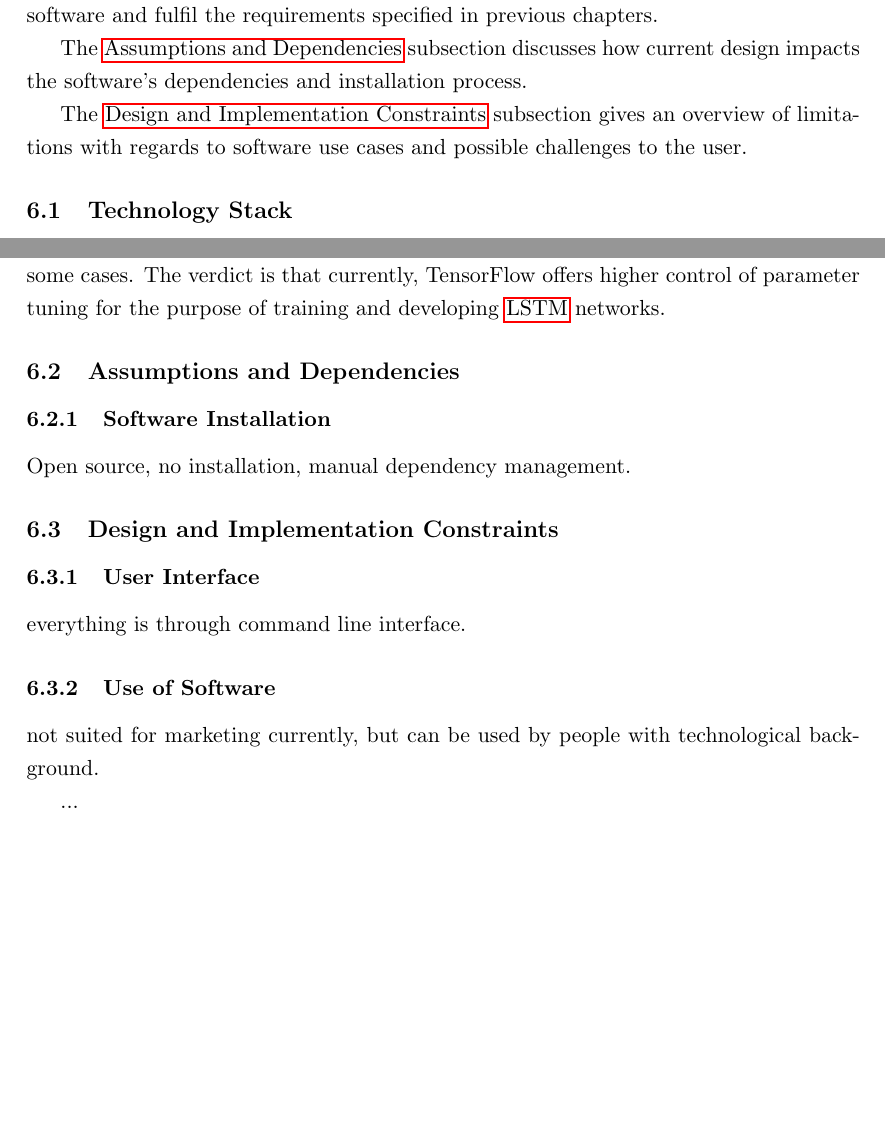
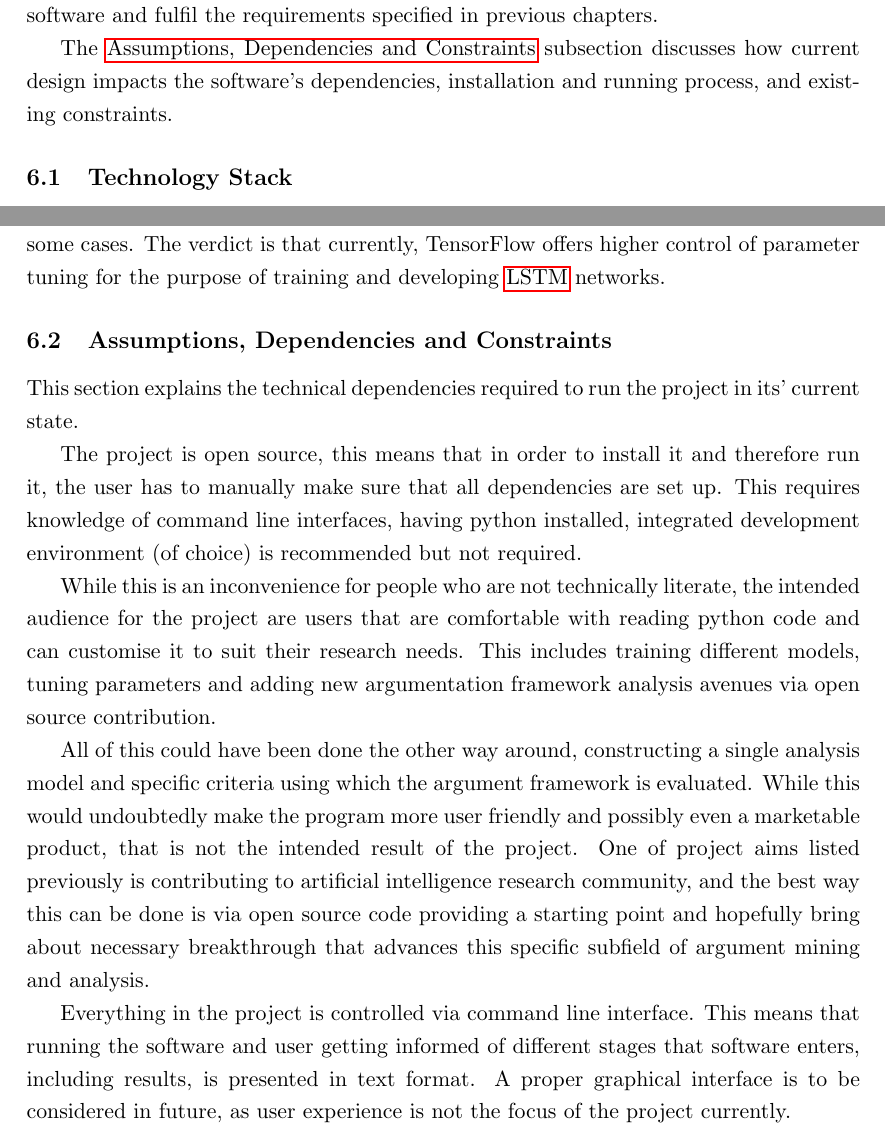
Before and after one commit to DanielMarchukov/MSc-Individual-Project, a LaTeX thesis (BaseThesis.tex, which reads contents/design.tex): two parts of pages 31 and 33 of 41, joined at a grey line, cut so that both start at the same text, the shorter picture padded with empty space. Compiled offline with pdfLaTeX.

Commit message:
Updates from Overleaf

```diff
--- a/BaseThesis.tex
+++ b/BaseThesis.tex
@@ -9,7 +9,7 @@
 \emailaddress{danielius.marciukovas@kcl.ac.uk}
 \programme{MSc Web Intelligence}
 \supervisor{Josh Murphy}
-\wordcount{6571}
+\wordcount{7884}
 
 \makenomenclature
 \makeglossaries
--- a/contents/design.tex
+++ b/contents/design.tex
@@ -3,9 +3,7 @@
 
     The \nameref{techstack} subsection presents various technologies chosen to develop the software and fulfil the requirements specified in previous chapters.
 
-    The \nameref{assumptionsdependencies} subsection discusses how current design impacts the software's dependencies and installation process.
-
-    The \nameref{designconstraints} subsection gives an overview of limitations with regards to software use cases and possible challenges to the user.
+    The \nameref{assumptionsdependencies} subsection discusses how current design impacts the software's dependencies, installation and running process, and existing constraints.
 
     \subsection{Technology Stack} \label{techstack}
         Technological choices are presented and explained here in detail. Alternatives are also discussed and argued for and against. This section covers the discussions of Programming Languages, Dependency and Package Managers, and Programming Libraries.
@@ -26,98 +24,15 @@
         \subsubsection{Deep Neural Network Development Library Framework}
             The most popular library that delivers upon the objectives of the project is TensorFlow, and as such it is used in this project. It's popularity speaks volumes as there is a vast amount of guides easily accessible and extendable into solving complex problems (such as Recognizing Textual Entailment, for example). Also, the documentation is full with up to date details and examples clearly explaining differences between previous and future (yet to be released) versions. Another popular library is PyTorch, it also features a lot of functions that can perform the same tasks as TensorFlow. Difference being that PyTorch is a newer framework, naturally meaning smaller community and lesser flexibility (at least until it has fully caught up to existing TensorFlow framework), but it is offering new ways of doing things (in some functions) which may prove useful in some cases. The verdict is that currently, TensorFlow offers higher control of parameter tuning for the purpose of training and developing \gls{lstm} networks.
 
-    \subsection{Assumptions and Dependencies} \label{assumptionsdependencies}
+    \subsection{Assumptions, Dependencies and Constraints} \label{assumptionsdependencies}
+        This section explains the technical dependencies required to run the project in its' current state.
 
-        \subsubsection{Software Installation}
-            Open source, no installation, manual dependency management.
+        The project is open source, this means that in order to install it and therefore run it, the user has to manually make sure that all dependencies are set up. This requires knowledge of command line interfaces, having python installed, integrated development environment (of choice) is recommended but not required.
 
-    \subsection{Design and Implementation Constraints} \label{designconstraints}
+        While this is an inconvenience for people who are not technically literate, the intended audience for the project are users that are comfortable with reading python code and can customise it to suit their research needs. This includes training different models, tuning parameters and adding new argumentation framework analysis avenues via open source contribution.
 
-        \subsubsection{User Interface}
-            everything is through command line interface.
+        All of this could have been done the other way around, constructing a single analysis model and specific criteria using which the argument framework is evaluated. While this would undoubtedly make the program more user friendly and possibly even a marketable product, that is not the intended result of the project. One of project aims listed previously is contributing to artificial intelligence research community, and the best way this can be done is via open source code providing a starting point and hopefully bring about necessary breakthrough that advances this specific subfield of argument mining and analysis.
 
-        \subsubsection{Use of Software}
-            not suited for marketing currently, but can be used by people with technological background.
-
-
-
-
-% The chapter reports the contribution of your work.  For example, it could contain the following sub-sections to summarise the contribution of the project: Theoretical Development, Analysis and Design, Implementation and Experimental Work, Results, Observation and Discussion.
-
-% \subsection{Maths}
-% \begin{equation}\label{eq:BS}
-% \frac{\D S_t}{S_t} = r \D t + \sigma \D W_t,
-% \qquad S_0>0,
-% \end{equation}
-
-% The equation $\sigma = m a$ follows easily~\citep{phdthesis}.
-
-% \subsection{Glossary and acronyms}
-
-% \Glspl{Linux} and other Unix operating systems are better then Windows because they support \gls{lvm} out of the box~\citep{Joh11}\insertref{reference missing}.
-
-% \subsection{Figures}
-% Here is an example of how to insert a picture:
-
-% \begin{figure}[!ht]
-% \centering
-% \subfigure{\includegraphics[scale=0.2]{figures/Picture.eps}}
-% \caption{This is the caption for the figure.}
-% \label{fig:Pict}
-% \end{figure}
-
-
-% \begin{figure}[!ht]
-% \centering
-% \missingfigure{If you know there will be a figure, but you still need to create it.}
-% \caption{This is the caption for the figure which is not even present.}
-% \label{fig:PictMis}
-% \end{figure}
-
-% \todo{This is a small Todo, please take care!}
-
-% or two side-by-side pictures:
-
-% \begin{figure}[!ht]
-% \centering
-% \subfigure{\includegraphics[scale=0.3]{figures/Picture.eps}}
-% \hspace{15pt}
-% \subfigure{\includegraphics[scale=0.3]{figures/Picture.eps}}
-
-% \caption{Another caption}
-% \label{fig:Pict2}
-% \end{figure}
-
-
-
-% \subsection{Table}
-% Lorem ipsum dolor sit amet, consetetur sadipscing elitr, sed diam nonumy eirmod tempor invidunt ut labore et dolore magna aliquyam erat, sed diam voluptua. At vero eos et accusam et justo duo dolores et ea rebum. Stet clita kasd gubergren, no sea takimata sanctus est Lorem ipsum dolor sit amet. Lorem ipsum dolor sit amet, consetetur sadipscing elitr, sed diam nonumy eirmod tempor invidunt ut labore et dolore magna aliquyam erat, sed diam voluptua. At vero eos et accusam et justo duo dolores et ea rebum. Stet clita kasd gubergren, no sea takimata sanctus est Lorem ipsum dolor sit amet\explainindetail{This needs further explanation}.
-% \begin{table}[!ht]
-% 	\centering
-% 	\begin{tabular}{|l|rl|}
-% 		\hline
-% 		Something & Someother & Thing \\
-%   		Seems & to be & good\\
-%   		\hline
-%   	\end{tabular}
-%   	\caption{Random data for a table.}
-% \end{table}
-
-% Lorem ipsum dolor sit amet, consetetur sadipscing elitr, sed diam nonumy eirmod tempor invidunt ut labore et dolore magna aliquyam erat, sed diam voluptua. At vero eos et accusam et justo duo dolores et ea rebum. Stet clita kasd gubergren, no sea takimata sanctus est Lorem ipsum dolor sit amet. Lorem ipsum dolor sit amet, consetetur sadipscing elitr, sed diam nonumy eirmod tempor invidunt ut labore et dolore magna aliquyam erat, sed diam voluptua. At vero eos et accusam et justo duo dolores et ea rebum. Stet clita kasd gubergren, no sea takimata sanctus est Lorem ipsum dolor sit amet.
-
-
-% \section{Model calibration}
-% \subsection{What is calibration?}
-% Here is an example of a matrix\citep{website:fermentas-lambda} in $A\in\mathcal{M}_n(\RR)$:
-% $$
-% A =
-% \begin{pmatrix}
-% a_{11} & a_{12} & \ldots & a_{1n}\\
-% a_{21} & \ddots & \ddots  & \vdots\\
-% \vdots &  \ddots & \ddots  & \vdots\\
-% a_{n1} &  \ldots &  \ldots & a_{1n}.
-% \end{pmatrix}
-% $$
-
-% \subsection{Numerical methods for calibration}
-...
+    % \subsection{Design and Implementation Constraints} \label{designconstraints}
+    %     \subsubsection{User Interface}
+        Everything in the project is controlled via command line interface. This means that running the software and user getting informed of different stages that software enters, including results, is presented in text format. A proper graphical interface is to be considered in future, as user experience is not the focus of the project currently.
```
Also changed, not shown: contents/professionalissues.tex (+1 -1 lines), contents/requirements.tex (+1 -1 lines).
